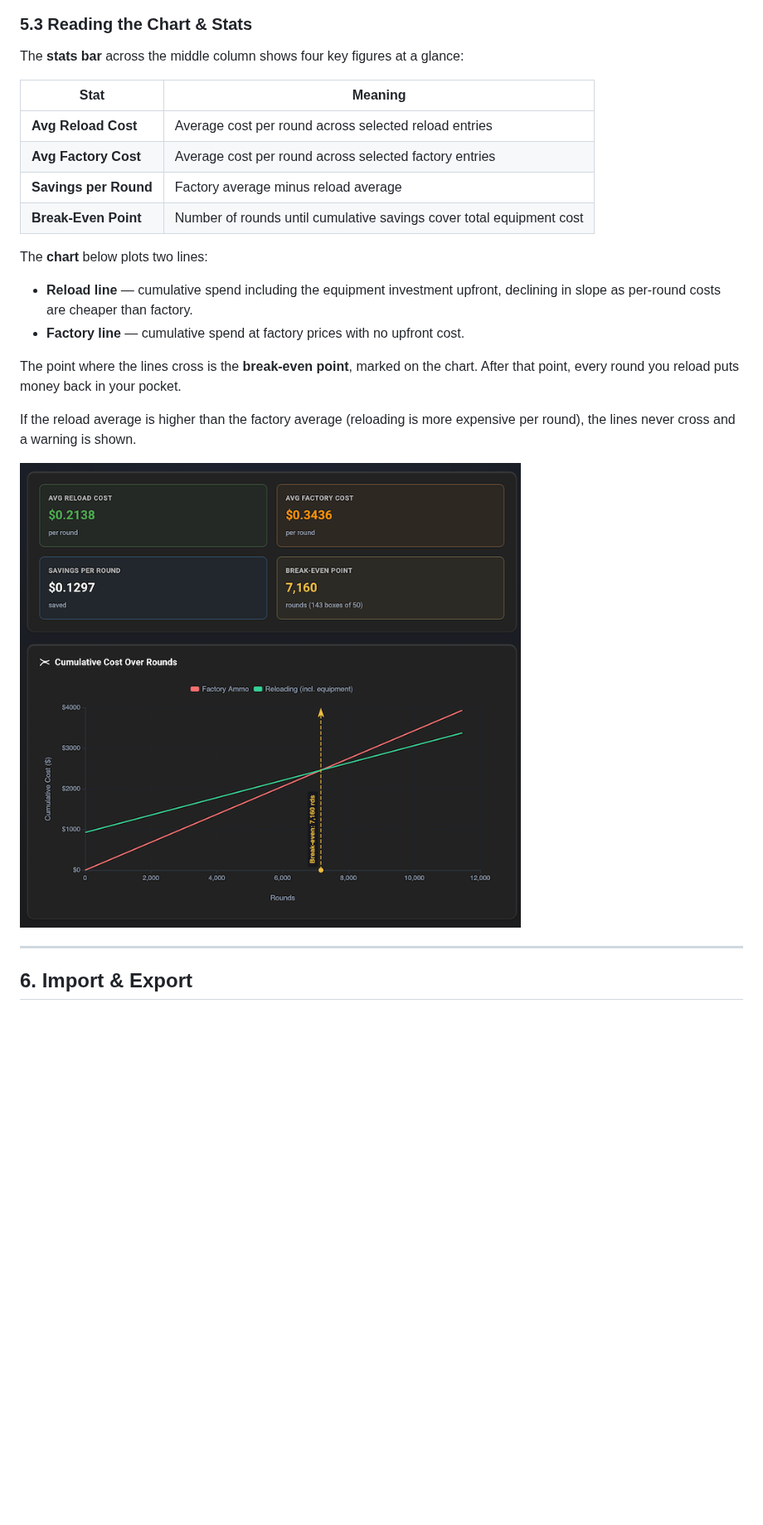
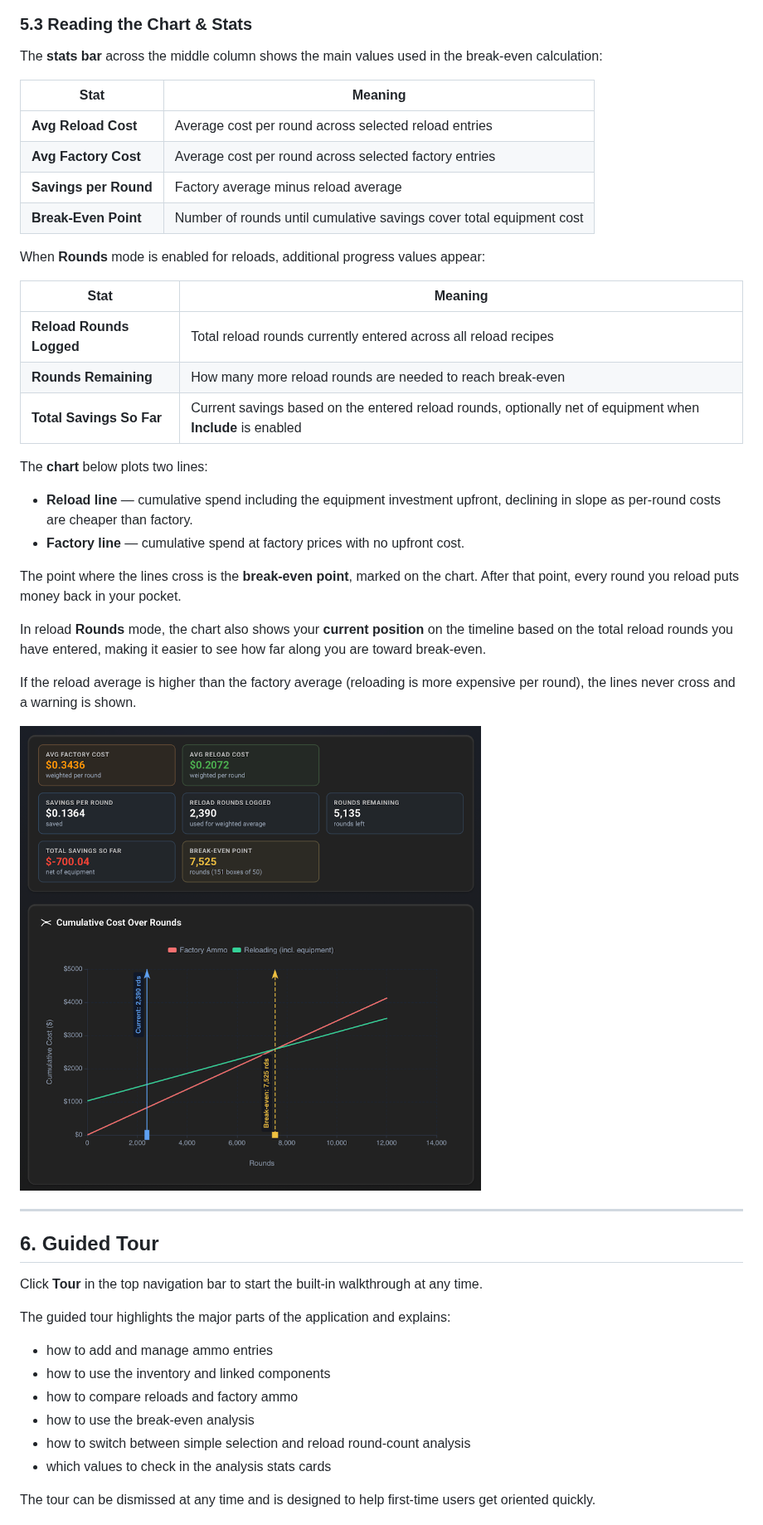
Before and after one commit to fmalpartida/reloading-cost-calculator, a Markdown page: README.md, the part around one of its changes. Shown at 83% size. Drawn GitHub-style; pictures changed too: images/analysis.png; blank space fills up the shorter version.

```diff
--- a/README.md
+++ b/README.md
@@ -266,7 +284,7 @@ This cost can be ignored by switching off the **Include** switch.
 
 ### 5.3 Reading the Chart & Stats
 
-The **stats bar** across the middle column shows four key figures at a glance:
+The **stats bar** across the middle column shows the main values used in the break-even calculation:
 
 | Stat | Meaning |
 |------|---------|
@@ -275,11 +293,21 @@ The **stats bar** across the middle column shows four key figures at a glance:
 | **Savings per Round** | Factory average minus reload average |
 | **Break-Even Point** | Number of rounds until cumulative savings cover total equipment cost |
 
+When **Rounds** mode is enabled for reloads, additional progress values appear:
+
+| Stat | Meaning |
+|------|---------|
+| **Reload Rounds Logged** | Total reload rounds currently entered across all reload recipes |
+| **Rounds Remaining** | How many more reload rounds are needed to reach break-even |
+| **Total Savings So Far** | Current savings based on the entered reload rounds, optionally net of equipment when **Include** is enabled |
+
 The **chart** below plots two lines:
 - **Reload line** — cumulative spend including the equipment investment upfront, declining in slope as per-round costs are cheaper than factory.
 - **Factory line** — cumulative spend at factory prices with no upfront cost.
 
 The point where the lines cross is the **break-even point**, marked on the chart. After that point, every round you reload puts money back in your pocket.
+
+In reload **Rounds** mode, the chart also shows your **current position** on the timeline based on the total reload rounds you have entered, making it easier to see how far along you are toward break-even.
 
 If the reload average is higher than the factory average (reloading is more expensive per round), the lines never cross and a warning is shown.
 
@@ -287,4 +315,18 @@ If the reload average is higher than the factory average (reloading is more expe
 
 ---
 
-## 6. Import & Export
+## 6. Guided Tour
+
+Click **Tour** in the top navigation bar to start the built-in walkthrough at any time.
+
+The guided tour highlights the major parts of the application and explains:
+
+- how to add and manage ammo entries
+- how to use the inventory and linked components
+- how to compare reloads and factory ammo
+- how to use the break-even analysis
+- how to switch between simple selection and reload round-count analysis
+- which values to check in the analysis stats cards
+
+The tour can be dismissed at any time and is designed to help first-time users get oriented quickly.
+
```
Also changed, not shown: other parts of README.md (+27 -5 lines), images/import-export.png, images/load-selection-costs.png (added), images/load-selection.png, 1 other file.
